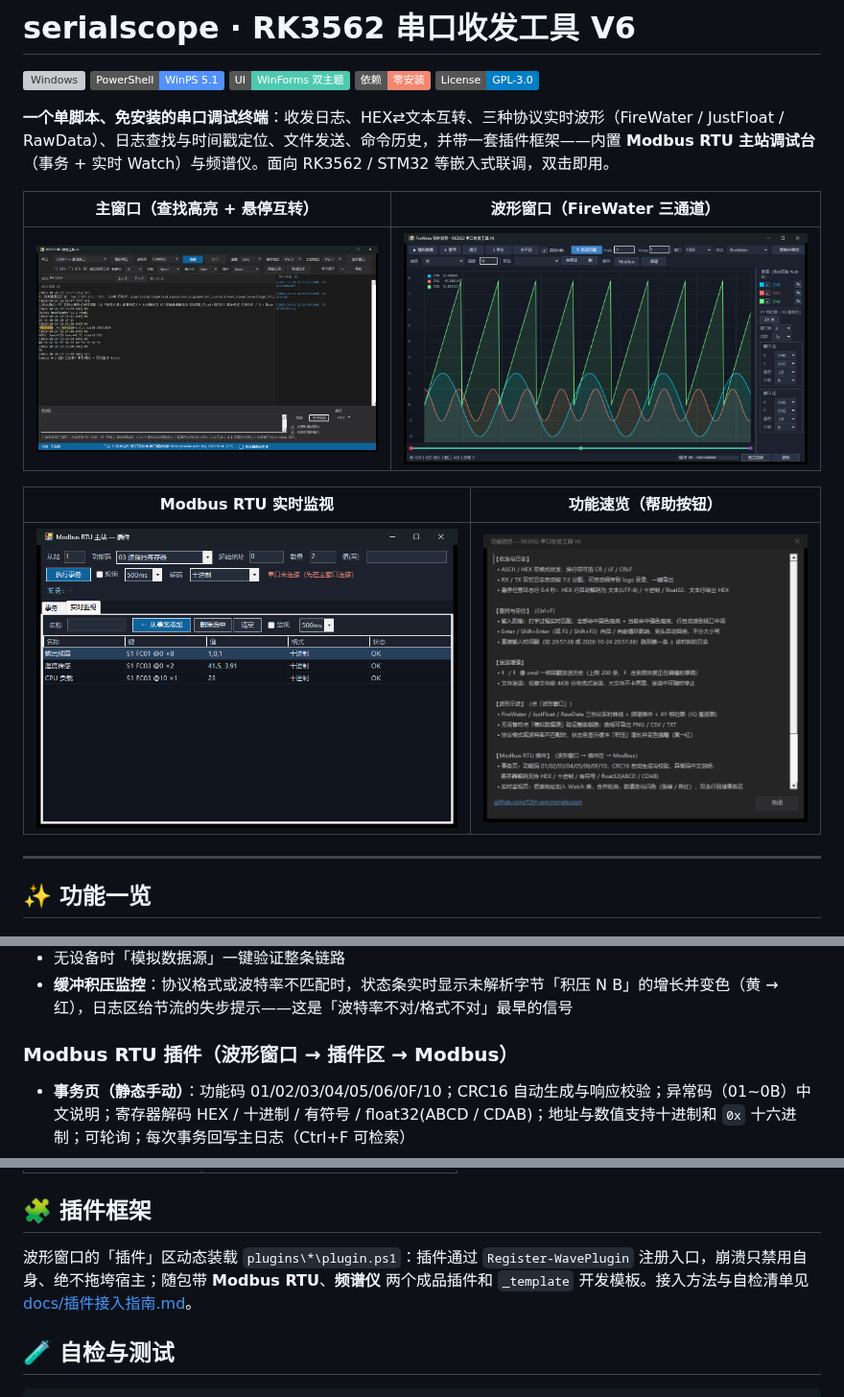
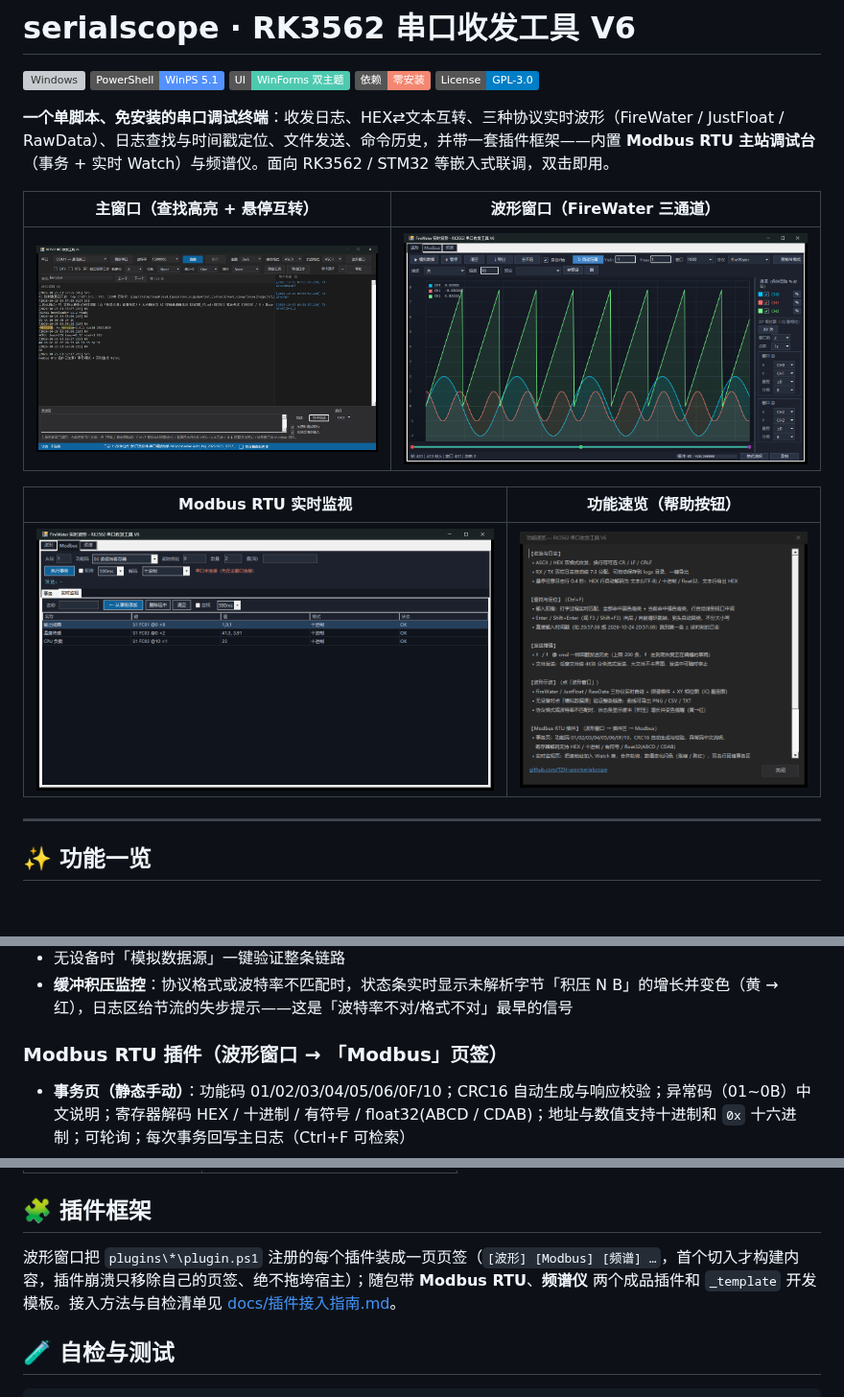
Before and after one commit to TZH-user/liuscope, a Markdown page: README.md, 3 parts joined by grey strips. Shown at 96% size. Rendered like a GitHub page; pictures changed too: docs/screenshots/main_dark.png, docs/screenshots/modbus_watch.png, docs/screenshots/wave_firewater.png; badges without logos; blank space fills up the shorter version; grey boxes are pictures that could not be loaded.

Commit message:
插件页签化（合同 v2）：波形窗口一个窗口装下全部插件——第 0 页波形本体，每个注册插件一页，首次切入懒加载、异常只移除自身页签。OpenPanel 改为接收页签容器（modbus/频谱/模板同步迁移，资源随根控件 Disposed 释放）；顺修频谱独立模式漏赋值导致的叠窗。去掉工具栏插件按钮组；WaveTest 断言改页签；README/指南/截图同步更新

```diff
--- a/README.md
+++ b/README.md
@@ -42,7 +42,7 @@
 - 无设备时「模拟数据源」一键验证整条链路
 - **缓冲积压监控**：协议格式或波特率不匹配时，状态条实时显示未解析字节「积压 N B」的增长并变色（黄 → 红），日志区给节流的失步提示——这是「波特率不对/格式不对」最早的信号
 
-### Modbus RTU 插件（波形窗口 → 插件区 → Modbus）
+### Modbus RTU 插件（波形窗口 → 「Modbus」页签）
 - **事务页（静态手动）**：功能码 01/02/03/04/05/06/0F/10；CRC16 自动生成与响应校验；异常码（01~0B）中文说明；寄存器解码 HEX / 十进制 / 有符号 / float32(ABCD / CDAB)；地址与数值支持十进制和 `0x` 十六进制；可轮询；每次事务回写主日志（Ctrl+F 可检索）
 - **实时监视页（动态 Watch）**：把读地址加入 Watch 表，按 **键 = 从站:功能码:起始地址** 匹配原位更新；轮询引擎把同 (从站, 功能码) 的项**合并成一次读请求**（近邻间隙 ≤4 合并，单次上限 125 寄存器 / 2000 线圈），响应按地址偏移切回各行；数值变化闪色（涨绿 / 跌红 / 其余琥珀）；**双击行回填事务区**改参数或下发写入
 - 删除 `plugins\modbus_rtu\` 目录即完全移除，宿主零改动
@@ -73,7 +73,7 @@ powershell.exe -NoLogo -NoProfile -ExecutionPolicy Bypass -STA -File .\serial_te
 
 ## 🧩 插件框架
 
-波形窗口的「插件」区动态装载 `plugins\*\plugin.ps1`：插件通过 `Register-WavePlugin` 注册入口，崩溃只禁用自身、绝不拖垮宿主；随包带 **Modbus RTU**、**频谱仪** 两个成品插件和 `_template` 开发模板。接入方法与自检清单见 [docs/插件接入指南.md](docs/插件接入指南.md)。
+波形窗口把 `plugins\*\plugin.ps1` 注册的每个插件装成一页页签（`[波形] [Modbus] [频谱] …`，首个切入才构建内容，插件崩溃只移除自己的页签、绝不拖垮宿主）；随包带 **Modbus RTU**、**频谱仪** 两个成品插件和 `_template` 开发模板。接入方法与自检清单见 [docs/插件接入指南.md](docs/插件接入指南.md)。
 
 ## 🧪 自检与测试
 
```
Also changed, not shown: README_V6.md (+1 -1 lines), docs/插件接入指南.md (+8 -7 lines), 5 other files.
